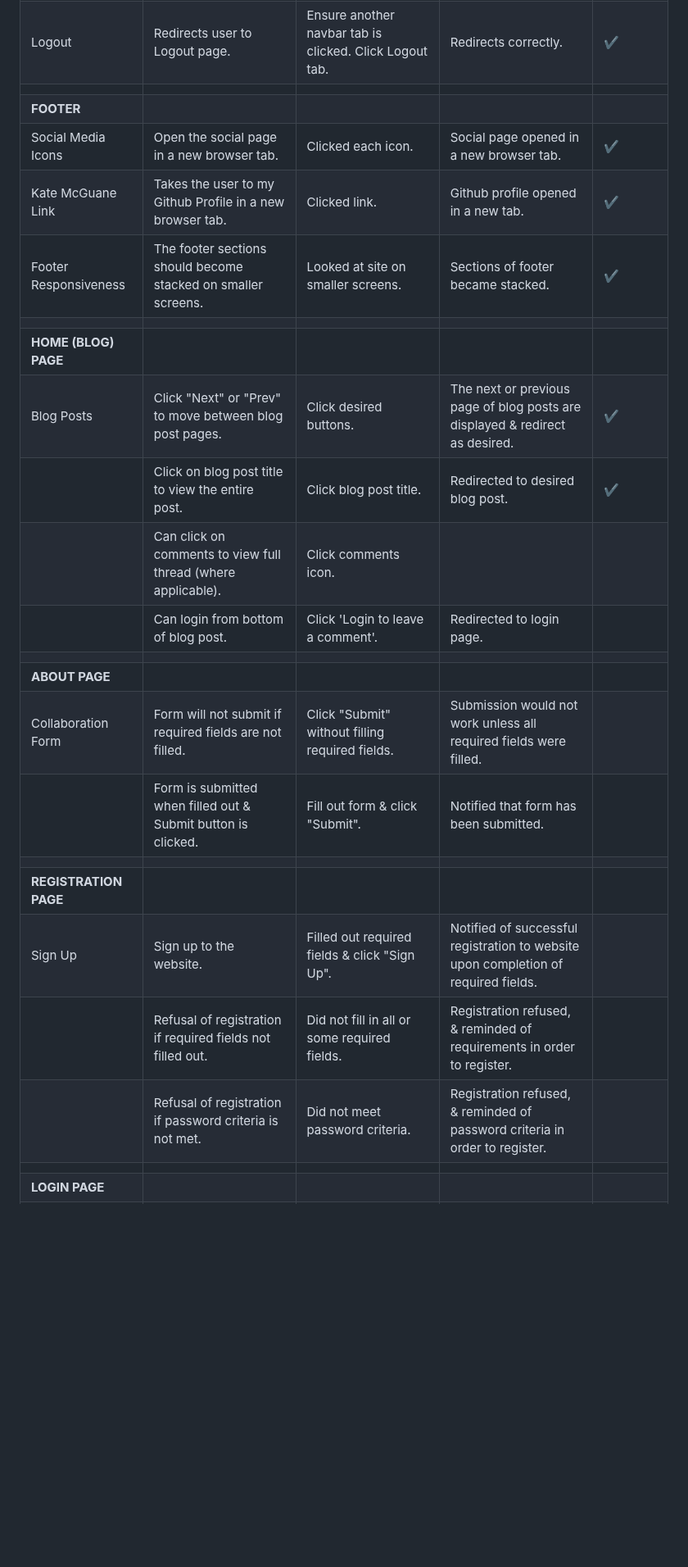
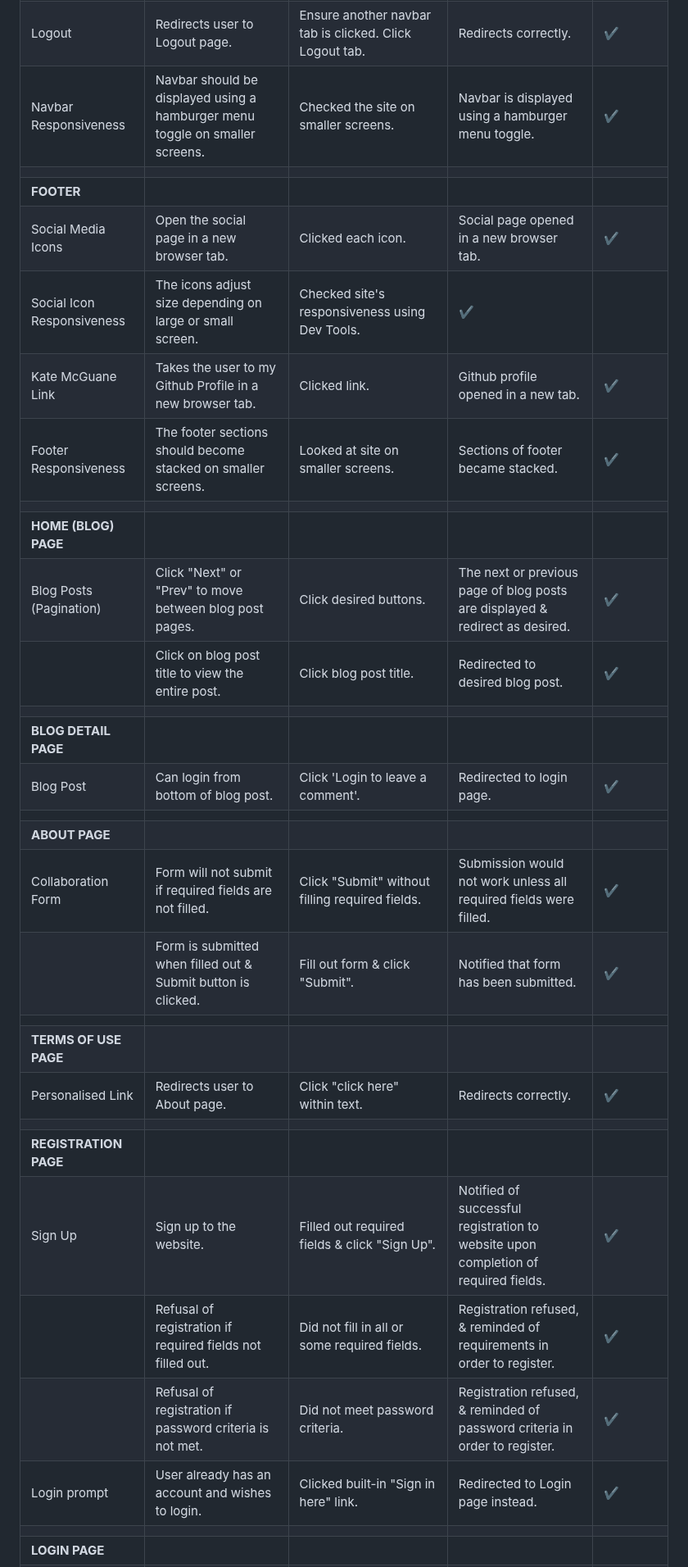
Before and after one commit to KateMcGuane/spill_the_beans, a Markdown page: TESTING.md, the part around one of its changes. Shown at 82% size. Rendered like a GitHub page; blank space fills up the shorter version.

Commit message:
Adjust layout & document features testing

```diff
--- a/TESTING.md
+++ b/TESTING.md
@@ -195,25 +199,32 @@ Further documentation for developing these user stories can be found through my
 | Register | Redirects user to Registration page. | Ensure another navbar tab is clicked. Click Register tab. | Redirects correctly. | :heavy_check_mark: |
 | Login | Redirects user to Login page. | Ensure another navbar tab is clicked. Click Login tab. | Redirects correctly. | :heavy_check_mark: |
 | Logout | Redirects user to Logout page. | Ensure another navbar tab is clicked. Click Logout tab. | Redirects correctly. | :heavy_check_mark: |
+| Navbar Responsiveness | Navbar should be displayed using a hamburger menu toggle on smaller screens. | Checked the site on smaller screens. | Navbar is displayed using a hamburger menu toggle. | :heavy_check_mark: |
 ||||||
 | **FOOTER** |
 | Social Media Icons | Open the social page in a new browser tab. | Clicked each icon. | Social page opened in a new browser tab. | :heavy_check_mark: |
+| Social Icon Responsiveness | The icons adjust size depending on large or small screen. |  Checked site's responsiveness using Dev Tools. | :heavy_check_mark: |
 | Kate McGuane Link | Takes the user to my Github Profile in a new browser tab. | Clicked link. | Github profile opened in a new tab. | :heavy_check_mark: |
 | Footer Responsiveness | The footer sections should become stacked on smaller screens. | Looked at site on smaller screens. | Sections of footer became stacked. | :heavy_check_mark: |
 ||||||
 | **HOME (BLOG) PAGE** |||||
-| Blog Posts | Click "Next" or "Prev" to move between blog post pages. | Click desired buttons. | The next or previous page of blog posts are displayed & redirect as desired. | :heavy_check_mark: |
+| Blog Posts (Pagination) | Click "Next" or "Prev" to move between blog post pages. | Click desired buttons. | The next or previous page of blog posts are displayed & redirect as desired. | :heavy_check_mark: |
 |  | Click on blog post title to view the entire post. | Click blog post title. | Redirected to desired blog post. | :heavy_check_mark: |
-|  | Can click on comments to view full thread (where applicable). | Click comments icon. |  |
-|  | Can login from bottom of blog post. | Click 'Login to leave a comment'. | Redirected to login page. |  |
+||||||
+| **BLOG DETAIL PAGE** |||||
+| Blog Post | Can login from bottom of blog post. | Click 'Login to leave a comment'. | Redirected to login page. | :heavy_check_mark: |
 ||||||
 | **ABOUT PAGE** |||||
-| Collaboration Form | Form will not submit if required fields are not filled. | Click "Submit" without filling required fields. | Submission would not work unless all required fields were filled. |  |
-| | Form is submitted when filled out & Submit button is clicked. | Fill out form & click "Submit". | Notified that form has been submitted. |  |
+| Collaboration Form | Form will not submit if required fields are not filled. | Click "Submit" without filling required fields. | Submission would not work unless all required fields were filled. | :heavy_check_mark: |
+| | Form is submitted when filled out & Submit button is clicked. | Fill out form & click "Submit". | Notified that form has been submitted. | :heavy_check_mark: |
+||||||
+| **TERMS OF USE PAGE** |
+| Personalised Link | Redirects user to About page. | Click "click here" within text. | Redirects correctly. | :heavy_check_mark: |
 ||||||
 | **REGISTRATION PAGE** |||||
-| Sign Up | Sign up to the website. | Filled out required fields & click "Sign Up". | Notified of successful registration to website upon completion of required fields. |  |
-| | Refusal of registration if required fields not filled out. | Did not fill in all or some required fields. | Registration refused, & reminded of requirements in order to register. |  |
-| | Refusal of registration if password criteria is not met. | Did not meet password criteria. | Registration refused, & reminded of password criteria in order to register. |  |
+| Sign Up | Sign up to the website. | Filled out required fields & click "Sign Up". | Notified of successful registration to website upon completion of required fields. | :heavy_check_mark: |
+| | Refusal of registration if required fields not filled out. | Did not fill in all or some required fields. | Registration refused, & reminded of requirements in order to register. | :heavy_check_mark: |
+| | Refusal of registration if password criteria is not met. | Did not meet password criteria. | Registration refused, & reminded of password criteria in order to register. | :heavy_check_mark: |
+| Login prompt | User already has an account and wishes to login. | Clicked built-in "Sign in here" link. | Redirected to Login page instead. | :heavy_check_mark: |
 ||||||
 | **LOGIN PAGE** |||||
```
Also changed, not shown: other parts of TESTING.md (+20 -15 lines).
